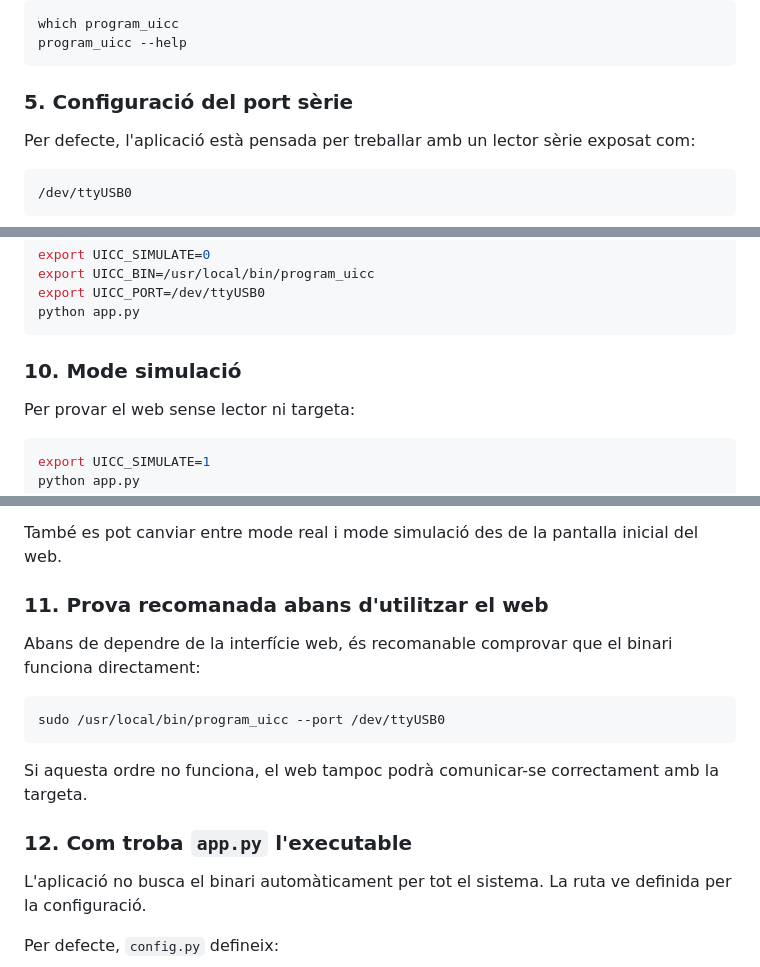
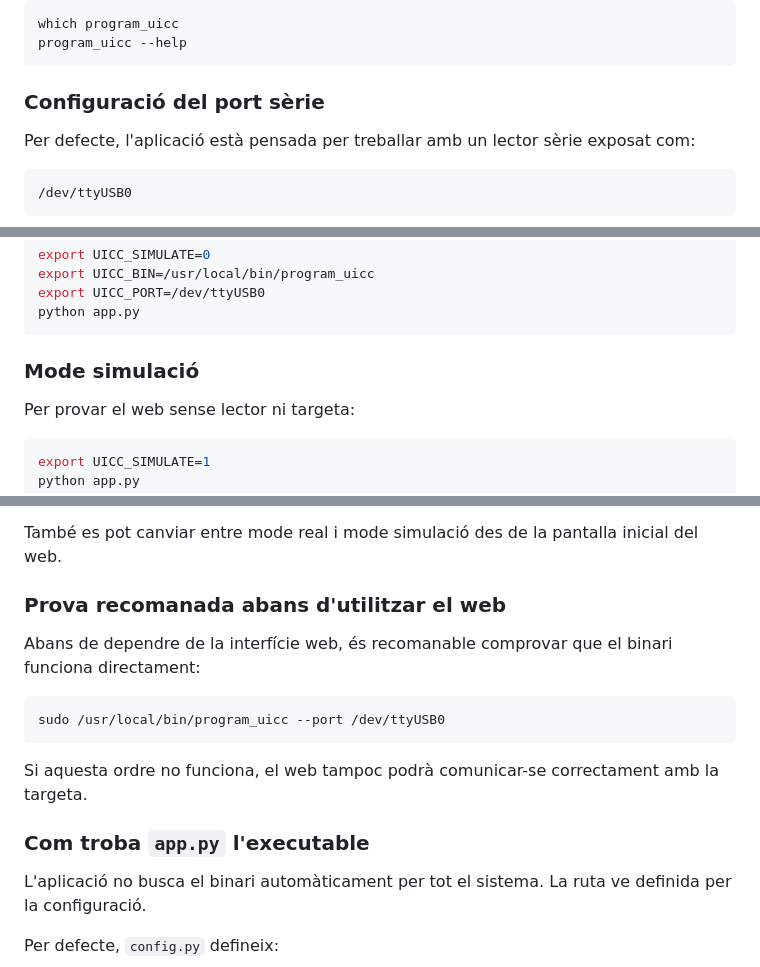
Before and after one commit to xabb/uicc-web, a Markdown page: README.md, 3 parts joined by grey strips. GitHub-like rendering.

````diff
--- a/README.md
+++ b/README.md
@@ -78,7 +78,7 @@ which program_uicc
 program_uicc --help
 ```
 
-### 5. Configuració del port sèrie
+### Configuració del port sèrie
 
 Per defecte, l'aplicació està pensada per treballar amb un lector sèrie exposat com:
 
@@ -168,7 +168,7 @@ export UICC_PORT=/dev/ttyUSB0
 python app.py
 ```
 
-### 10. Mode simulació
+### Mode simulació
 
 Per provar el web sense lector ni targeta:
 
@@ -185,7 +185,7 @@ En mode simulació:
 
 També es pot canviar entre mode real i mode simulació des de la pantalla inicial del web.
 
-### 11. Prova recomanada abans d'utilitzar el web
+### Prova recomanada abans d'utilitzar el web
 
 Abans de dependre de la interfície web, és recomanable comprovar que el binari funciona directament:
 
@@ -195,7 +195,7 @@ sudo /usr/local/bin/program_uicc --port /dev/ttyUSB0
 
 Si aquesta ordre no funciona, el web tampoc podrà comunicar-se correctament amb la targeta.
 
-### 12. Com troba `app.py` l'executable
+### Com troba `app.py` l'executable
 
 L'aplicació no busca el binari automàticament per tot el sistema. La ruta ve definida per la configuració.
 
````
Also changed, not shown: other parts of README.md (+8 -8 lines).
